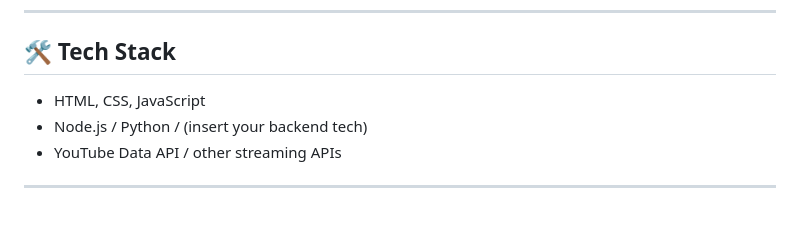
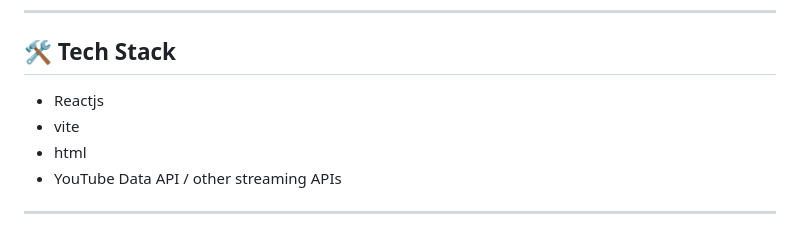
Before and after one commit to cybruGhost/CubicStream, a Markdown page: README.md, the part around the change. Drawn GitHub-style.

```diff
--- a/README.md
+++ b/README.md
@@ -15,8 +15,9 @@
 
 ## 🛠️ Tech Stack
 
-- HTML, CSS, JavaScript
-- Node.js / Python / (insert your backend tech)
+- Reactjs
+- vite
+- html
 - YouTube Data API / other streaming APIs
 
 ---
```
